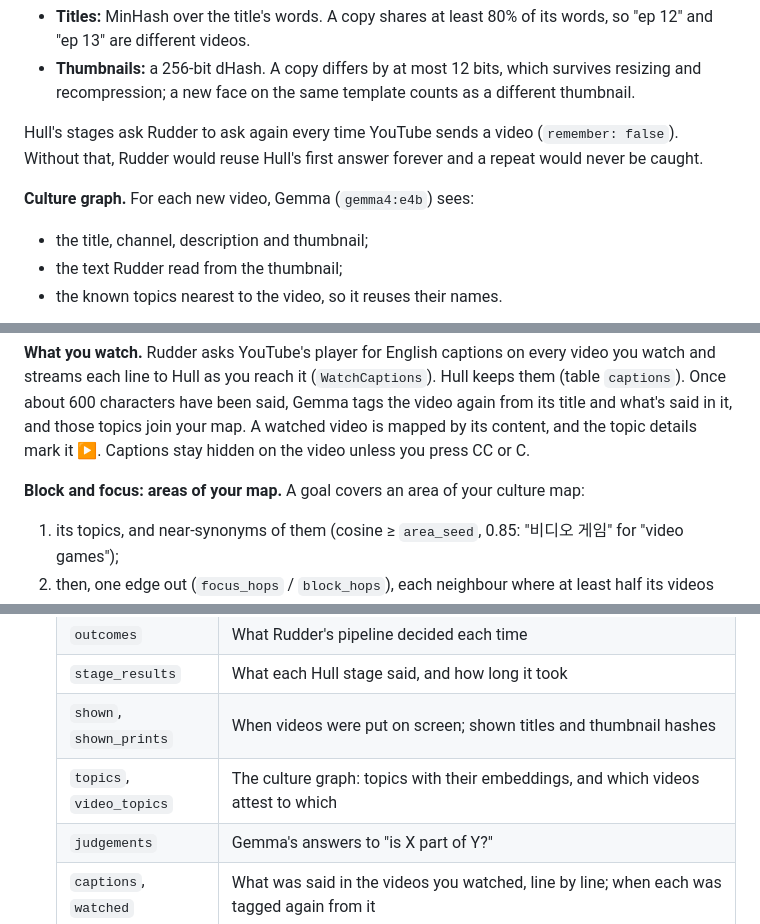
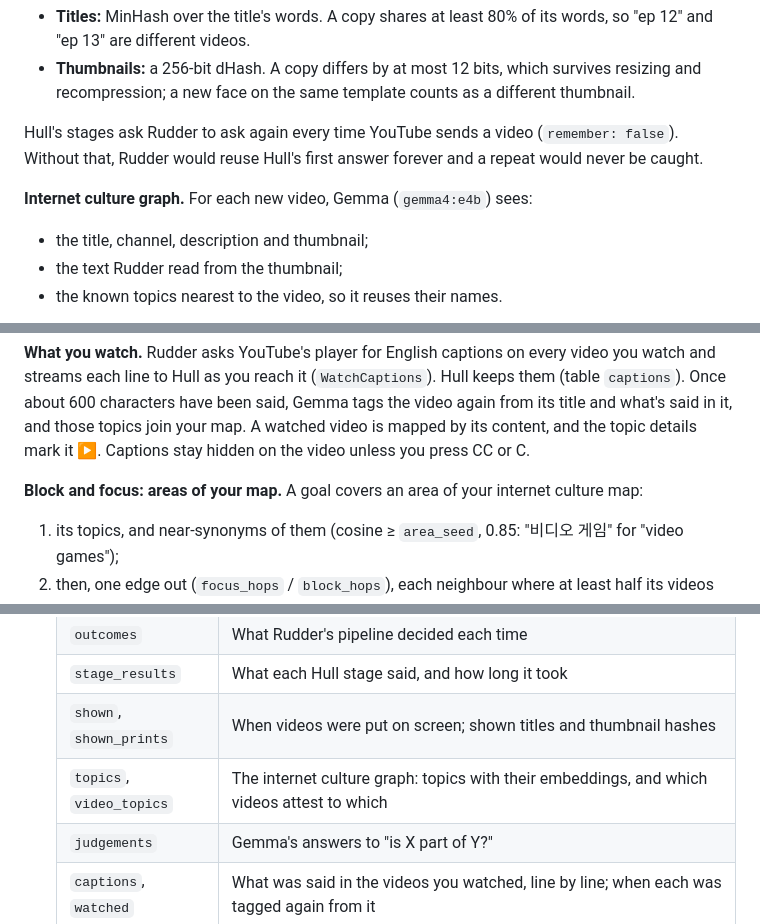
Before and after one commit to Hassleware/hull, a Markdown page: docs/how-it-works.md, 3 parts joined by grey strips. Drawn GitHub-style.

```diff
--- a/docs/how-it-works.md
+++ b/docs/how-it-works.md
@@ -98,7 +98,7 @@ Editing a stage's config, or applying a goal, makes Rudder judge again the video
 
 Hull's stages ask Rudder to ask again every time YouTube sends a video (`remember: false`). Without that, Rudder would reuse Hull's first answer forever and a repeat would never be caught.
 
-**Culture graph.** For each new video, Gemma (`gemma4:e4b`) sees:
+**Internet culture graph.** For each new video, Gemma (`gemma4:e4b`) sees:
 - the title, channel, description and thumbnail;
 - the text Rudder read from the thumbnail;
 - the known topics nearest to the video, so it reuses their names.
@@ -107,7 +107,7 @@ It names 3 to 6 topics, from the subject up to the field. For example, "I spent
 
 **What you watch.** Rudder asks YouTube's player for English captions on every video you watch and streams each line to Hull as you reach it (`WatchCaptions`). Hull keeps them (table `captions`). Once about 600 characters have been said, Gemma tags the video again from its title and what's said in it, and those topics join your map. A watched video is mapped by its content, and the topic details mark it ▶. Captions stay hidden on the video unless you press CC or C.
 
-**Block and focus: areas of your map.** A goal covers an area of your culture map:
+**Block and focus: areas of your map.** A goal covers an area of your internet culture map:
 1. its topics, and near-synonyms of them (cosine ≥ `area_seed`, 0.85: "비디오 게임" for "video games");
 2. then, one edge out (`focus_hops` / `block_hops`), each neighbour where at least half its videos (`focus_link` / `block_link`) are already in the area.
 
@@ -140,7 +140,7 @@ Everything is in `data/`:
   | `outcomes` | What Rudder's pipeline decided each time |
   | `stage_results` | What each Hull stage said, and how long it took |
   | `shown`, `shown_prints` | When videos were put on screen; shown titles and thumbnail hashes |
-  | `topics`, `video_topics` | The culture graph: topics with their embeddings, and which videos attest to which |
+  | `topics`, `video_topics` | The internet culture graph: topics with their embeddings, and which videos attest to which |
   | `judgements` | Gemma's answers to "is X part of Y?" |
   | `captions`, `watched` | What was said in the videos you watched, line by line; when each was tagged again from it |
 
```
Also changed, not shown: other parts of docs/how-it-works.md (+9 -9 lines), AGENTS.md (+5 -5 lines), README.md (+3 -3 lines), docs/app.png, docs/steering.png, 11 other files.
